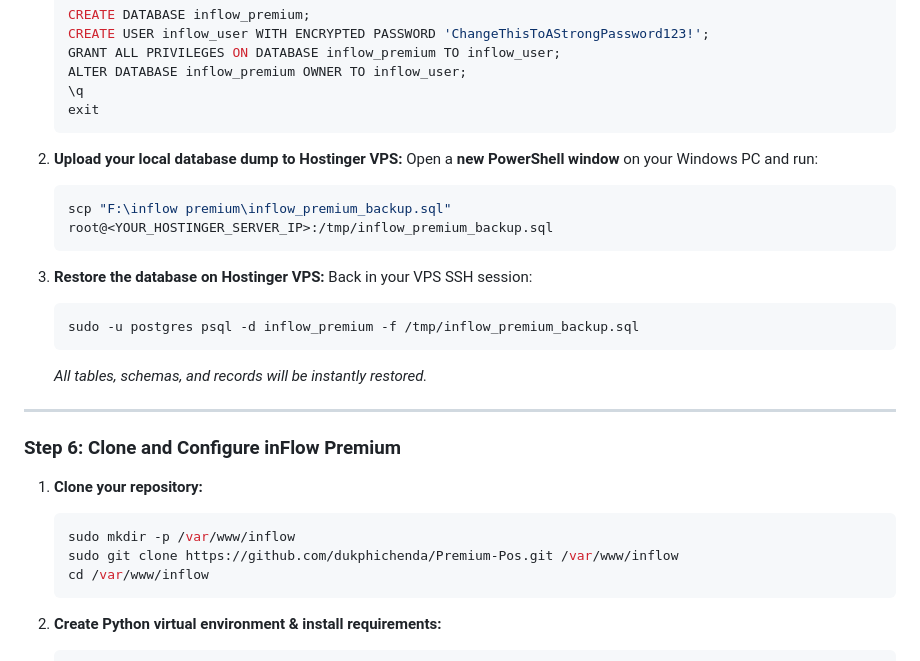
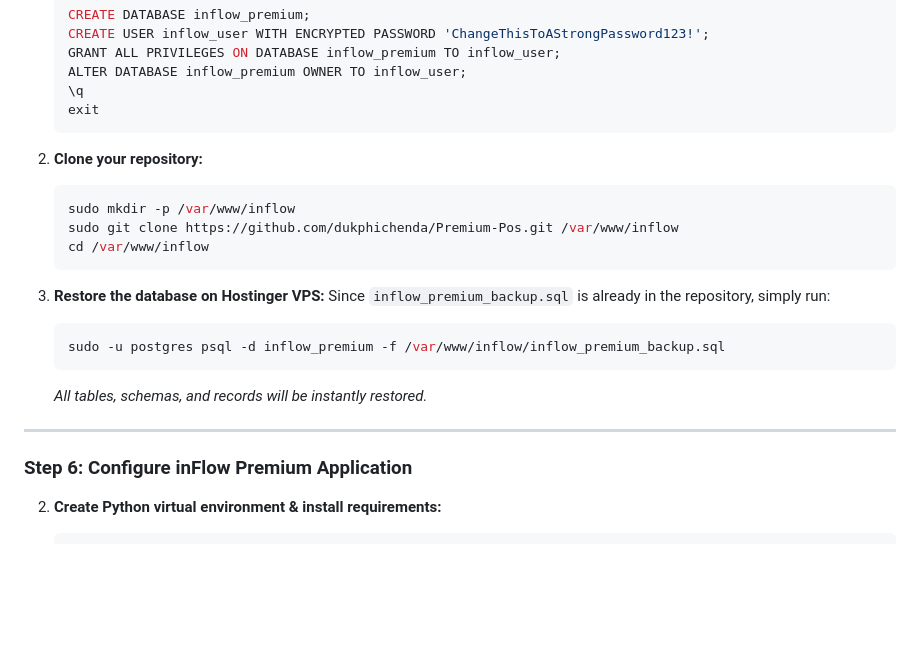
Before and after one commit to dukphichenda/Premium-Pos, a Markdown page: DEPLOY.md, the part around the change. Rendered like a GitHub page; blank space fills up the shorter version.

Commit message:
docs: simplify restore instructions in DEPLOY.md

````diff
--- a/DEPLOY.md
+++ b/DEPLOY.md
@@ -125,29 +125,24 @@ sudo apt install -y python3 python3-pip python3-venv postgresql postgresql-contr
    exit
    ```
 
-2. **Upload your local database dump to Hostinger VPS:**
-   Open a **new PowerShell window** on your Windows PC and run:
-   ```powershell
-   scp "F:\inflow premium\inflow_premium_backup.sql" root@<YOUR_HOSTINGER_SERVER_IP>:/tmp/inflow_premium_backup.sql
+2. **Clone your repository:**
+   ```bash
+   sudo mkdir -p /var/www/inflow
+   sudo git clone https://github.com/dukphichenda/Premium-Pos.git /var/www/inflow
+   cd /var/www/inflow
    ```
 
 3. **Restore the database on Hostinger VPS:**
-   Back in your VPS SSH session:
+   Since `inflow_premium_backup.sql` is already in the repository, simply run:
    ```bash
-   sudo -u postgres psql -d inflow_premium -f /tmp/inflow_premium_backup.sql
+   sudo -u postgres psql -d inflow_premium -f /var/www/inflow/inflow_premium_backup.sql
    ```
    *All tables, schemas, and records will be instantly restored.*
 
 ---
 
-### Step 6: Clone and Configure inFlow Premium
+### Step 6: Configure inFlow Premium Application
 
-1. **Clone your repository:**
-   ```bash
-   sudo mkdir -p /var/www/inflow
-   sudo git clone https://github.com/dukphichenda/Premium-Pos.git /var/www/inflow
-   cd /var/www/inflow
-   ```
 
 2. **Create Python virtual environment & install requirements:**
    ```bash
````
